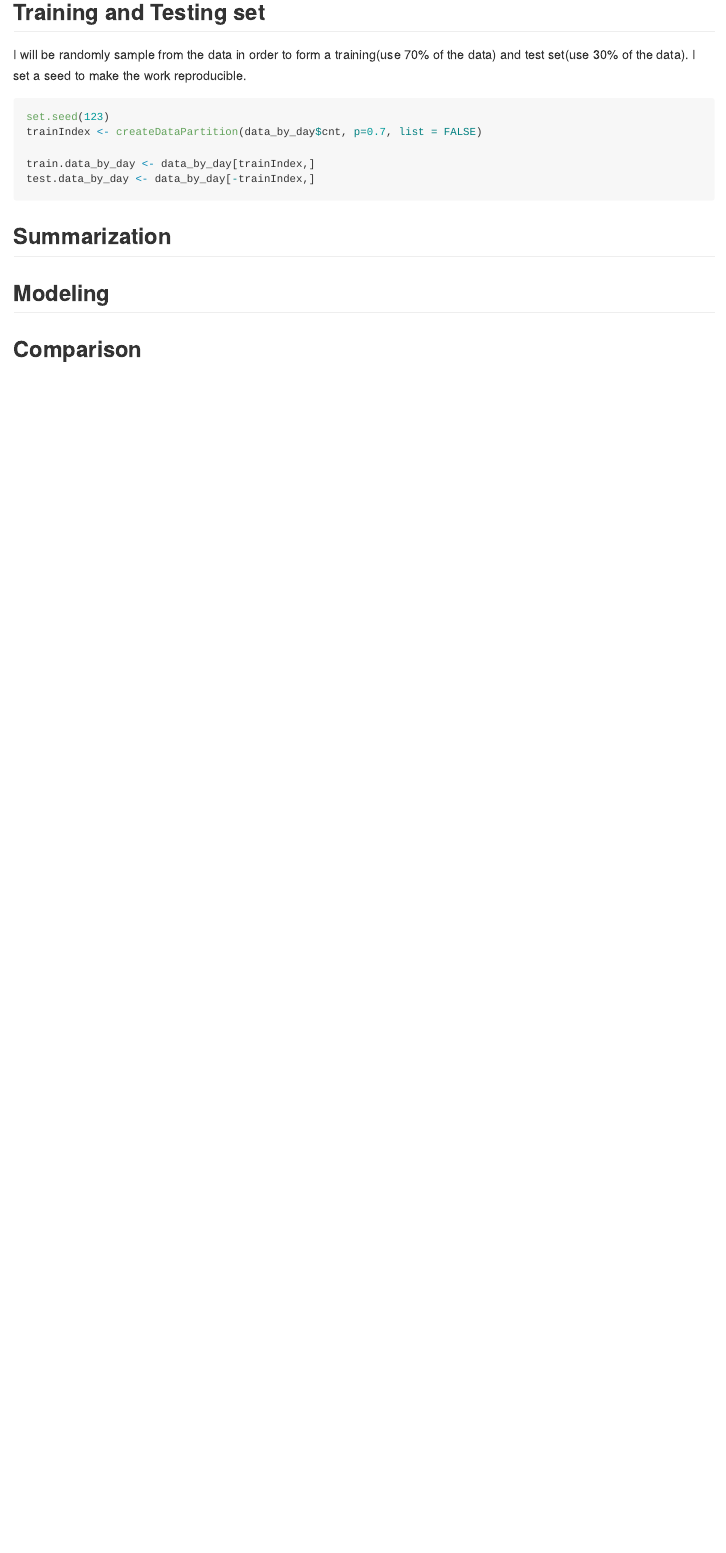
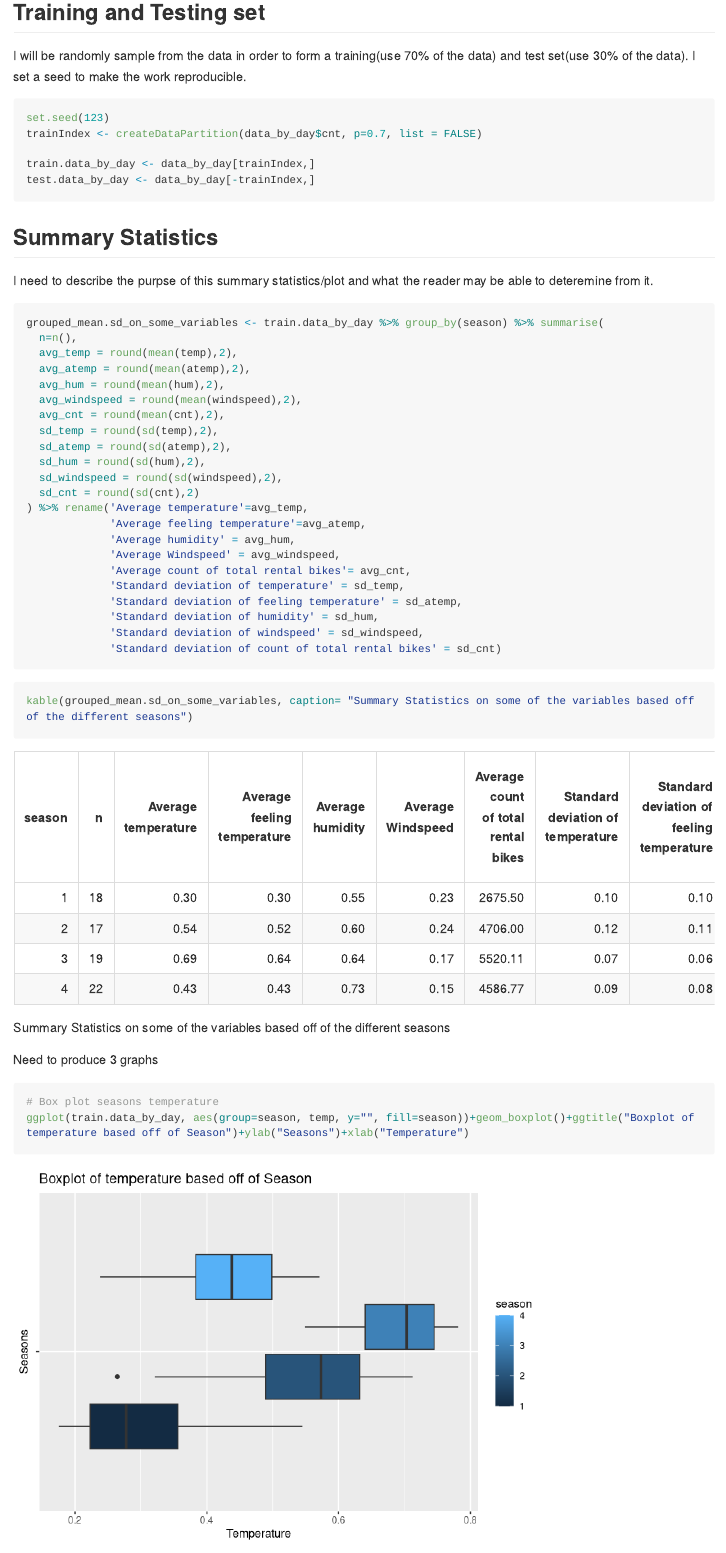
Before and after one commit to gbridges34/Project2Bridges-Lee, an R Markdown document (Project2.Rmd): the page in a window 1100 px wide, from 1160 px down before the commit and from 1200 px down after it, so that both start at the same text. Rendered offline with R 4.5, knitr and Pandoc, with nearby package versions; long lines of code are wrapped.

Commit message:
Added summary statistics and a couple of graphs. I might change the graphs later.

````diff
--- a/Project2.Rmd
+++ b/Project2.Rmd
@@ -80,4 +82,45 @@ train.data_by_day <- data_by_day[trainIndex,]
 test.data_by_day <- data_by_day[-trainIndex,]
 ```
 
+## Summary Statistics
 
+I need to describe the purpse of this summary statistics/plot and what the reader may be able to deteremine from it.
+
+```{r}
+grouped_mean.sd_on_some_variables <- train.data_by_day %>% group_by(season) %>% summarise(
+  n=n(),
+  avg_temp = round(mean(temp),2),
+  avg_atemp = round(mean(atemp),2),
+  avg_hum = round(mean(hum),2),
+  avg_windspeed = round(mean(windspeed),2),
+  avg_cnt = round(mean(cnt),2),
+  sd_temp = round(sd(temp),2),
+  sd_atemp = round(sd(atemp),2),
+  sd_hum = round(sd(hum),2),
+  sd_windspeed = round(sd(windspeed),2),
+  sd_cnt = round(sd(cnt),2)
+) %>% rename('Average temperature'=avg_temp,
+             'Average feeling temperature'=avg_atemp,
+             'Average humidity' = avg_hum,
+             'Average Windspeed' = avg_windspeed,
+             'Average count of total rental bikes'= avg_cnt,
+             'Standard deviation of temperature' = sd_temp,
+             'Standard deviation of feeling temperature' = sd_atemp,
+             'Standard deviation of humidity' = sd_hum,
+             'Standard deviation of windspeed' = sd_windspeed,
+             'Standard deviation of count of total rental bikes' = sd_cnt)
+```
+
+```{r}
+kable(grouped_mean.sd_on_some_variables, caption= "Summary Statistics on some of the variables based off of the different seasons")
+```
+
+
+
+
+Need to produce 3 graphs
+
+
+```{r}
+# Box plot seasons temperature
+ggplot(train.data_by_day, aes(group=season, temp, y="", fill=season))+geom_boxplot()+ggtitle("Boxplot of temperature based off of Season")+ylab("Seasons")+xlab("Temperature")
````
Also changed, not shown: Project2.Rmd (11 more changed lines).
